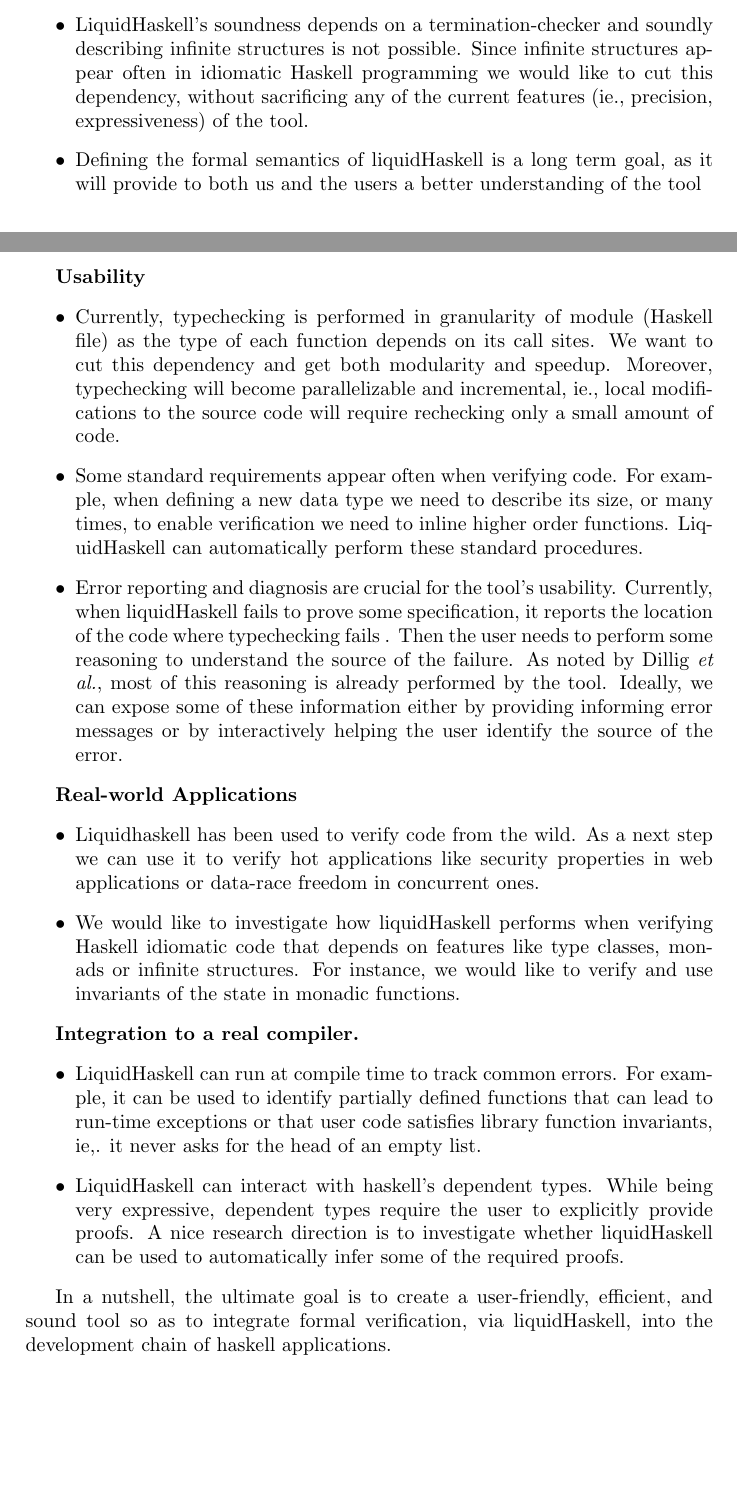
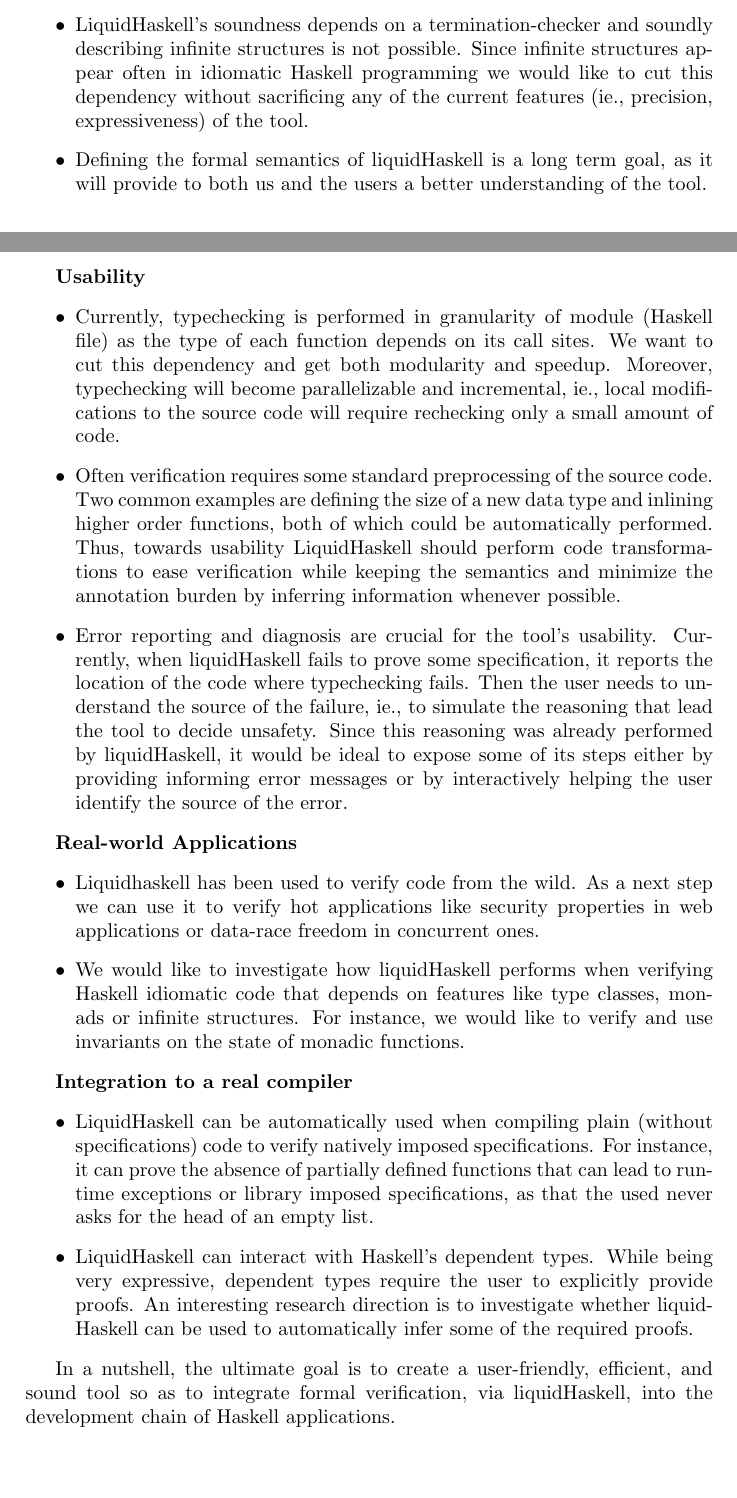
Before and after one commit to nikivazou/documents, a LaTeX thesis (proposal/thesis_proposal.tex, which reads proposal/proposed.tex): two parts of pages 2 and 3 of 3, joined at a grey line, cut so that both start at the same text. Compiled offline with pdfLaTeX.

Commit message:
proposed v3

```diff
--- a/proposal/proposed.tex
+++ b/proposal/proposed.tex
@@ -31,7 +31,7 @@ features (ie., precision, expressiveness) of the tool.
 Defining the formal semantics of liquidHaskell
 is a long term goal,
 as it will provide to both us and the users
-a better understanding of the tool
+a better understanding of the tool.
 \end{itemize}
 
 
@@ -51,11 +51,15 @@ a better understanding of the tool
 %  thus support of conjunction types seems inevitable.
 
 \item
-  Some standard requirements appear often when verifying code.
-  For example, when defining a new data type we need to describe
-  its size,
-  or many times, to enable verification we need to inline higher order functions.
-  LiquidHaskell can automatically perform these standard procedures.
+  Often verification requires some standard preprocessing of the source code.
+  Two common examples are
+  defining the size of a new data type and
+  inlining higher order functions,
+  both of which could be automatically performed.
+  %
+  Thus, towards usability LiquidHaskell should perform code transformations
+  to ease verification while keeping the semantics
+  and minimize the annotation burden by inferring information whenever possible.
 
 %\item Abstract refinement inference
 %  As noted earlier liquid haskell supports abstract refinements to parameterize function types.
@@ -73,14 +77,16 @@ a better understanding of the tool
 
 \item Error reporting and diagnosis are crucial for the tool's usability.
   %
-Currently, when liquidHaskell fails to prove some specification,
-it reports the location of the code where typechecking fails .
-%
-  Then the user needs to perform some reasoning to understand the source of the failure.
-  As noted by Dillig \textit{et al.}, most of this reasoning is already performed
-  by the tool.
+  Currently, when liquidHaskell fails to prove some specification,
+  it reports the location of the code where typechecking fails.
   %
-  Ideally, we can expose some of these information
+  Then the user needs to understand the source of the failure,
+  ie., to simulate the reasoning that lead the tool to decide unsafety.
+  %
+  Since this reasoning was already performed by liquidHaskell,
+  it would be ideal
+  %
+  to expose some of its steps
   either by providing informing error messages or
   by interactively helping the user identify the source of the error.
 \end{itemize}
@@ -96,23 +102,25 @@ or data-race freedom in concurrent ones.
 \item
   We would like to investigate how liquidHaskell performs when verifying Haskell idiomatic
   code that depends on features like type classes, monads or infinite structures.
-  For instance, we would like to verify and use invariants of the state
-  in monadic functions.
+  For instance, we would like to verify and use invariants on the state
+  of monadic functions.
 \end{itemize}
 
-\textbf{Integration to a real compiler.}
+\textbf{Integration to a real compiler}
 \begin{itemize}
-\item LiquidHaskell can run at compile time to track common
- errors.
-For example, it can be used to identify partially defined functions
+\item LiquidHaskell can be automatically used when compiling
+      plain (without specifications) code
+      to verify natively imposed specifications.
+	 %
+For instance, it can prove the absence of partially defined functions
  that can lead to run-time exceptions or
- that user code satisfies library function invariants, ie,.
- it never asks for the head of an empty list.
+ library imposed specifications, as that
+ the used never asks for the head of an empty list.
 
-\item LiquidHaskell can interact with haskell's dependent types.
+\item LiquidHaskell can interact with Haskell's dependent types.
   While being very expressive, dependent types require the user to
   explicitly provide proofs.
-  A nice research direction is to investigate
+  An interesting research direction is to investigate
   whether liquidHaskell can be used to automatically infer
   some of the required proofs.
   \end{itemize}
@@ -120,4 +128,4 @@ For example, it can be used to identify partially defined functions
 In a nutshell, the ultimate goal is to create a
 user-friendly, efficient, and sound tool
 so as to integrate formal verification, via liquidHaskell,
-into the development chain of haskell applications.
+into the development chain of Haskell applications.
```
Also changed, not shown: proposal/thesis_proposal.pdf, proposal/proposed.tex (2 more changed lines).
